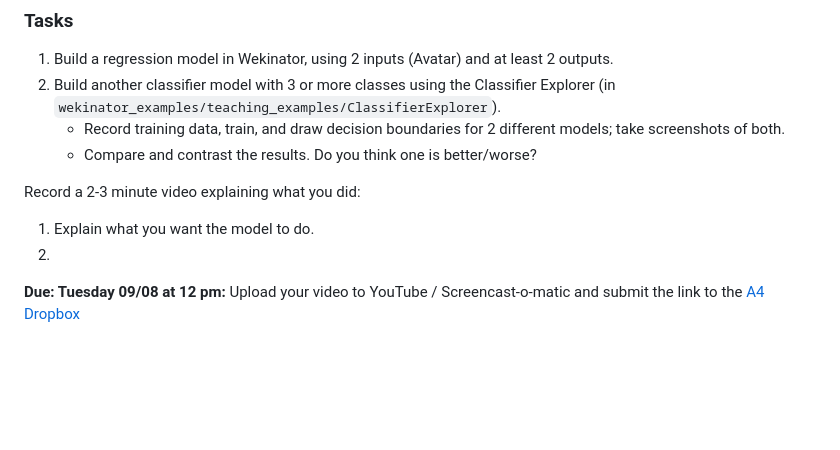
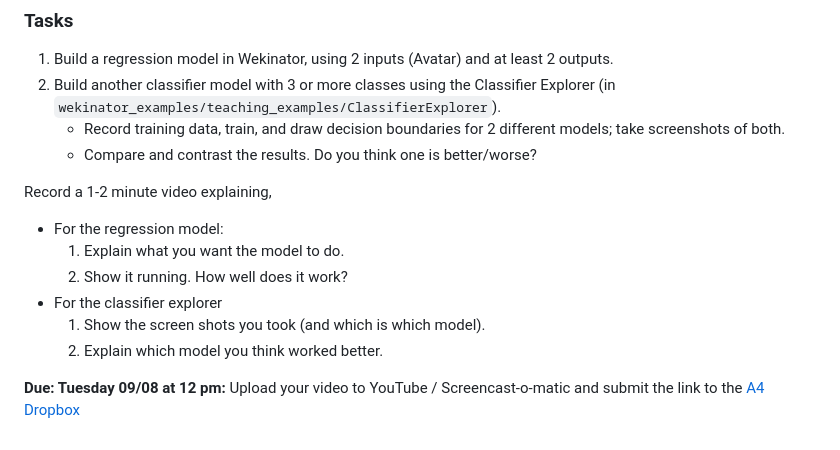
Before and after one commit to ryanpdwyer/react-eleventy, a Markdown page: fys-A04-regression-change-models.md, the part around the change. GitHub-like rendering; blank space fills up the shorter version.

```diff
--- a/fys-A04-regression-change-models.md
+++ b/fys-A04-regression-change-models.md
@@ -16,8 +16,14 @@ js: fys-installation.js
     - Record training data, train, and draw decision boundaries for 2 different models; take screenshots of both.
     - Compare and contrast the results. Do you think one is better/worse?
 
-Record a 2-3 minute video explaining what you did:
-1. Explain what you want the model to do.
-2.
+Record a 1-2 minute video explaining,
+
+- For the regression model:
+    1. Explain what you want the model to do.
+    2. Show it running. How well does it work?
+- For the classifier explorer
+    1. Show the screen shots you took (and which is which model).
+    2. Explain which model you think worked better.
+
 
 **Due: Tuesday 09/08 at 12 pm:** Upload your video to YouTube / Screencast-o-matic and submit the link to the [A4 Dropbox](https://d2l.mountunion.edu/d2l/le/content/35016/viewContent/400873/View?ou=35016)
```
Also changed, not shown: fys-V04.md (+7 -0 lines), img/1nn.png (added), img/3nn.png (added), img/nn-pictures.png (added), 1 other file.
